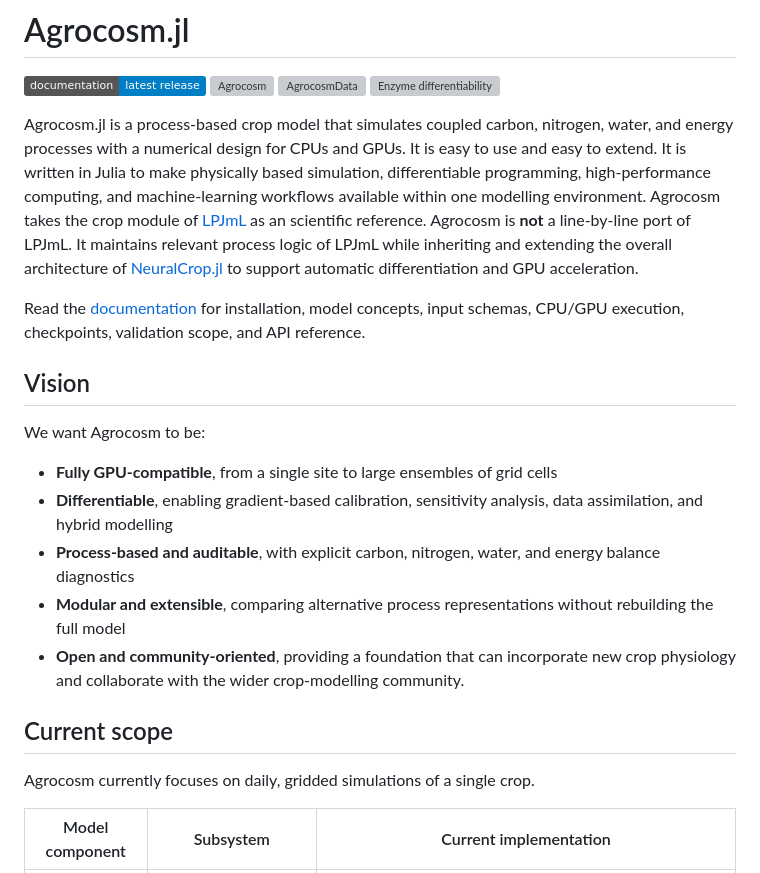
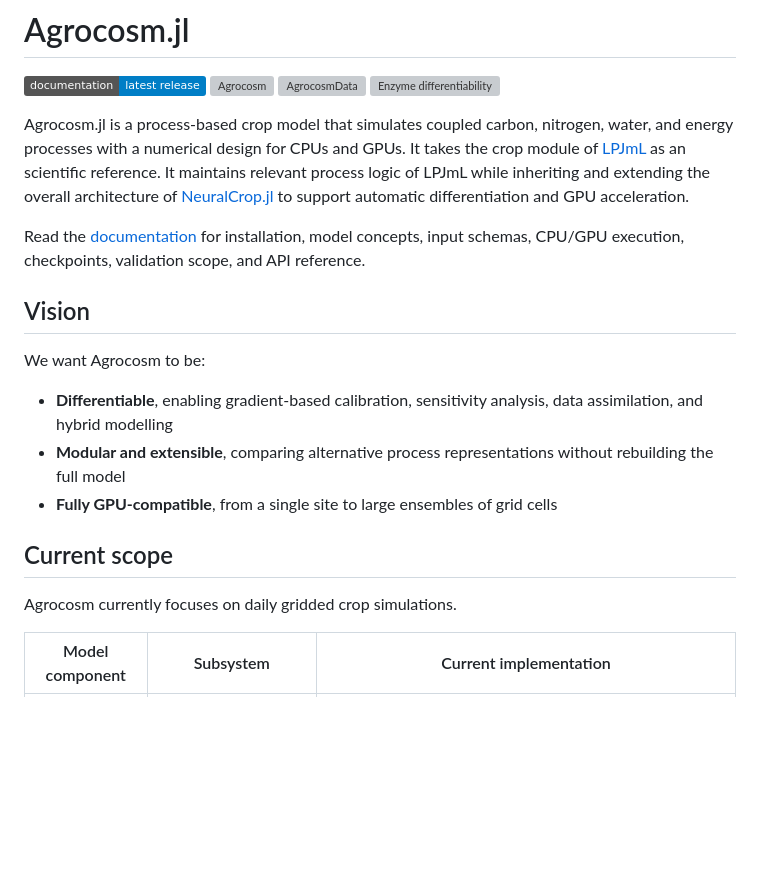
Before and after one commit to yunan-l/Agrocosm.jl, a Markdown page: README.md, the part around the change. Drawn GitHub-style; badges without logos; blank space fills up the shorter version; grey boxes are pictures that could not be loaded.

Commit message:
Refine README

```diff
--- a/README.md
+++ b/README.md
@@ -7,32 +7,24 @@
 
 <!-- **🧑‍🌾 💧 ☀️ 🌾 🚀 A Julia-based crop model supporting automatic differentiation and GPU acceleration.** -->
 
-Agrocosm.jl is a process-based crop model that simulates coupled carbon, nitrogen, water, and energy processes with a numerical design for CPUs and GPUs. It is easy to use and easy to extend. It is written in Julia to make physically based simulation, differentiable programming, high-performance computing, and machine-learning workflows available within one modelling environment. Agrocosm takes the crop module of [LPJmL](https://github.com/PIK-LPJmL/LPJmL) as an scientific reference. Agrocosm is **not** a line-by-line port of LPJmL. It maintains relevant process logic of LPJmL while inheriting and extending the overall architecture of [NeuralCrop.jl](https://github.com/yunan-l/NeuralCrop.jl) to support automatic differentiation and GPU acceleration.
+Agrocosm.jl is a process-based crop model that simulates coupled carbon, nitrogen, water, and energy processes with a numerical design for CPUs and GPUs. It takes the crop module of [LPJmL](https://github.com/PIK-LPJmL/LPJmL) as an scientific reference. It maintains relevant process logic of LPJmL while inheriting and extending the overall architecture of [NeuralCrop.jl](https://github.com/yunan-l/NeuralCrop.jl) to support automatic differentiation and GPU acceleration.
 
-<!-- > [!WARNING]
-> Agrocosm.jl is under active development with assistance from Codex 🤖, but almost done as a crop model. -->
-
-Read the [documentation](https://yunan-l.github.io/Agrocosm.jl/dev/)
-for installation, model concepts, input schemas, CPU/GPU execution,
+Read the [documentation](https://yunan-l.github.io/Agrocosm.jl/dev/) for installation, model concepts, input schemas, CPU/GPU execution,
 checkpoints, validation scope, and API reference.
 
 ## Vision
 
 We want Agrocosm to be:
 
-- **Fully GPU-compatible**, from a single site to large ensembles of grid cells
 - **Differentiable**, enabling gradient-based calibration,
   sensitivity analysis, data assimilation, and hybrid modelling
-- **Process-based and auditable**, with explicit carbon, nitrogen, water, and
-  energy balance diagnostics
 - **Modular and extensible**, comparing alternative process representations
   without rebuilding the full model
-- **Open and community-oriented**, providing a foundation that can incorporate
-  new crop physiology and collaborate with the wider crop-modelling community.
+- **Fully GPU-compatible**, from a single site to large ensembles of grid cells
 
 ## Current scope
 
-Agrocosm currently focuses on daily, gridded simulations of a single crop.
+Agrocosm currently focuses on daily gridded crop simulations.
 
 <table>
   <thead>
```
